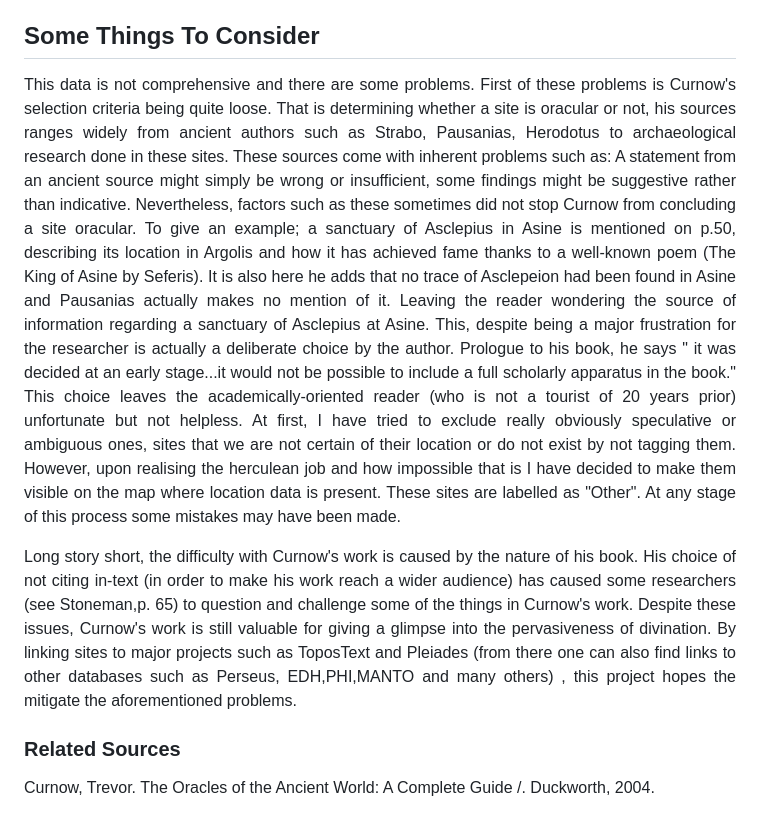
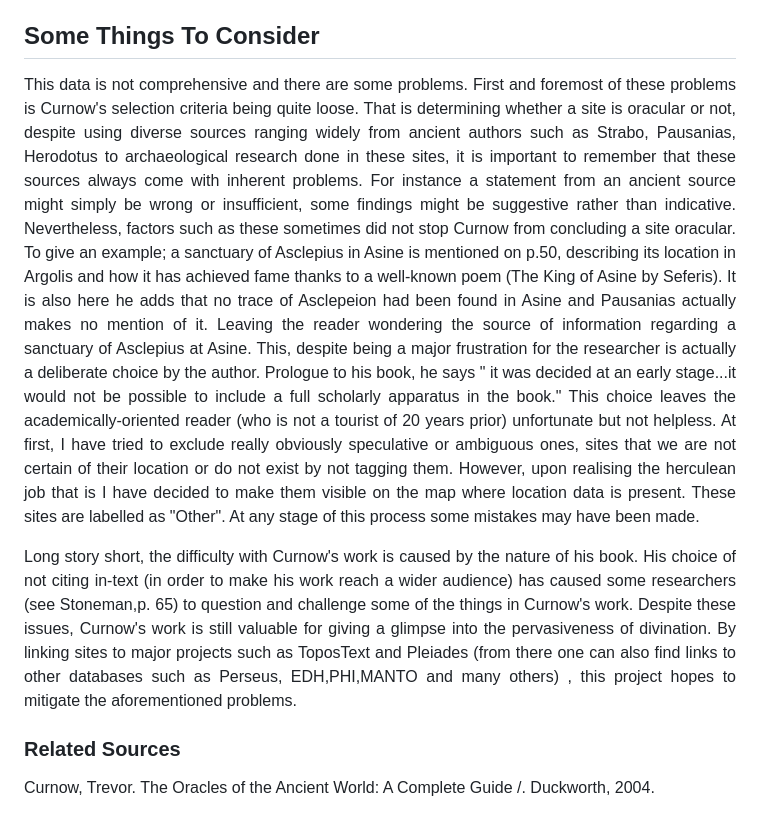
Before and after one commit to HasanGuvendik/oracle-sites-healing-sanctuaries, a Markdown page: README.md, the part around the change. GitHub-like rendering.

Commit message:
Update README.md for clarity and grammar
Revised text for clarity and corrected grammatical errors.

```diff
--- a/README.md
+++ b/README.md
@@ -10,11 +10,11 @@ To further enrich the data, [ToposText](https://topostext.org/) dataset was used
 
 ## Some Things To Consider
 
-<p align="justify">This data is not comprehensive and there are some problems. First of these problems is Curnow's selection criteria being quite loose. That is determining whether a site is oracular or not, his sources ranges widely from ancient authors such as Strabo, Pausanias, Herodotus to archaeological research done in these sites.  These sources come with inherent problems such as: A statement from an ancient source might simply be wrong or insufficient, some findings might be suggestive rather than indicative. Nevertheless, factors such as these sometimes did not stop Curnow from concluding a site oracular. To give an example; a sanctuary of Asclepius in Asine is mentioned on p.50, describing its location in Argolis and how it has achieved fame thanks to a well-known poem (The King of Asine by Seferis). It is also here he adds that no trace of Asclepeion had been found in Asine and Pausanias actually makes no mention of it. Leaving the reader wondering the source of information regarding a sanctuary of Asclepius at Asine. This, despite being a major frustration for the researcher is actually a deliberate choice by the author. Prologue to his book, he says " it was decided at an early stage...it would not be possible to include a full scholarly apparatus in the book."  This choice leaves the academically-oriented reader (who is not a tourist of 20 years prior) unfortunate but not helpless.
-At first, I have tried to exclude really obviously speculative or ambiguous ones, sites that we are not certain of their location or do not exist by not tagging them. However, upon realising the herculean job and how impossible that is I have decided to make them visible on the map where location data is present. These sites are labelled as "Other". At any stage of this process some mistakes may have been made.
+<p align="justify">This data is not comprehensive and there are some problems. First and foremost of these problems is Curnow's selection criteria being quite loose. That is determining whether a site is oracular or not, despite using diverse sources ranging widely from ancient authors such as Strabo, Pausanias, Herodotus to archaeological research done in these sites, it is important to remember that these sources always come with inherent problems. For instance a statement from an ancient source might simply be wrong or insufficient, some findings might be suggestive rather than indicative. Nevertheless, factors such as these sometimes did not stop Curnow from concluding a site oracular. To give an example; a sanctuary of Asclepius in Asine is mentioned on p.50, describing its location in Argolis and how it has achieved fame thanks to a well-known poem (The King of Asine by Seferis). It is also here he adds that no trace of Asclepeion had been found in Asine and Pausanias actually makes no mention of it. Leaving the reader wondering the source of information regarding a sanctuary of Asclepius at Asine. This, despite being a major frustration for the researcher is actually a deliberate choice by the author. Prologue to his book, he says " it was decided at an early stage...it would not be possible to include a full scholarly apparatus in the book."  This choice leaves the academically-oriented reader (who is not a tourist of 20 years prior) unfortunate but not helpless.
+At first, I have tried to exclude really obviously speculative or ambiguous ones, sites that we are not certain of their location or do not exist by not tagging them. However, upon realising the herculean job that is I have decided to make them visible on the map where location data is present. These sites are labelled as "Other". At any stage of this process some mistakes may have been made.
 
 <p align="justify">Long story short, the difficulty with Curnow's work is caused by the nature of his book. His choice of not citing in-text (in order to make his work reach a wider audience) has caused some researchers (see Stoneman,p. 65) to question and challenge some of the things in Curnow's work. Despite these issues, Curnow's work is still valuable for giving a glimpse into the pervasiveness of divination.
-By linking sites to major projects such as ToposText and Pleiades (from there one can also find links to other databases such as Perseus, EDH,PHI,MANTO and many others) , this project hopes the mitigate the aforementioned problems.
+By linking sites to major projects such as ToposText and Pleiades (from there one can also find links to other databases such as Perseus, EDH,PHI,MANTO and many others) , this project hopes to mitigate the aforementioned problems.
 
 ### Related Sources
 Curnow, Trevor. The Oracles of the Ancient World: A Complete Guide /. Duckworth, 2004.
```
